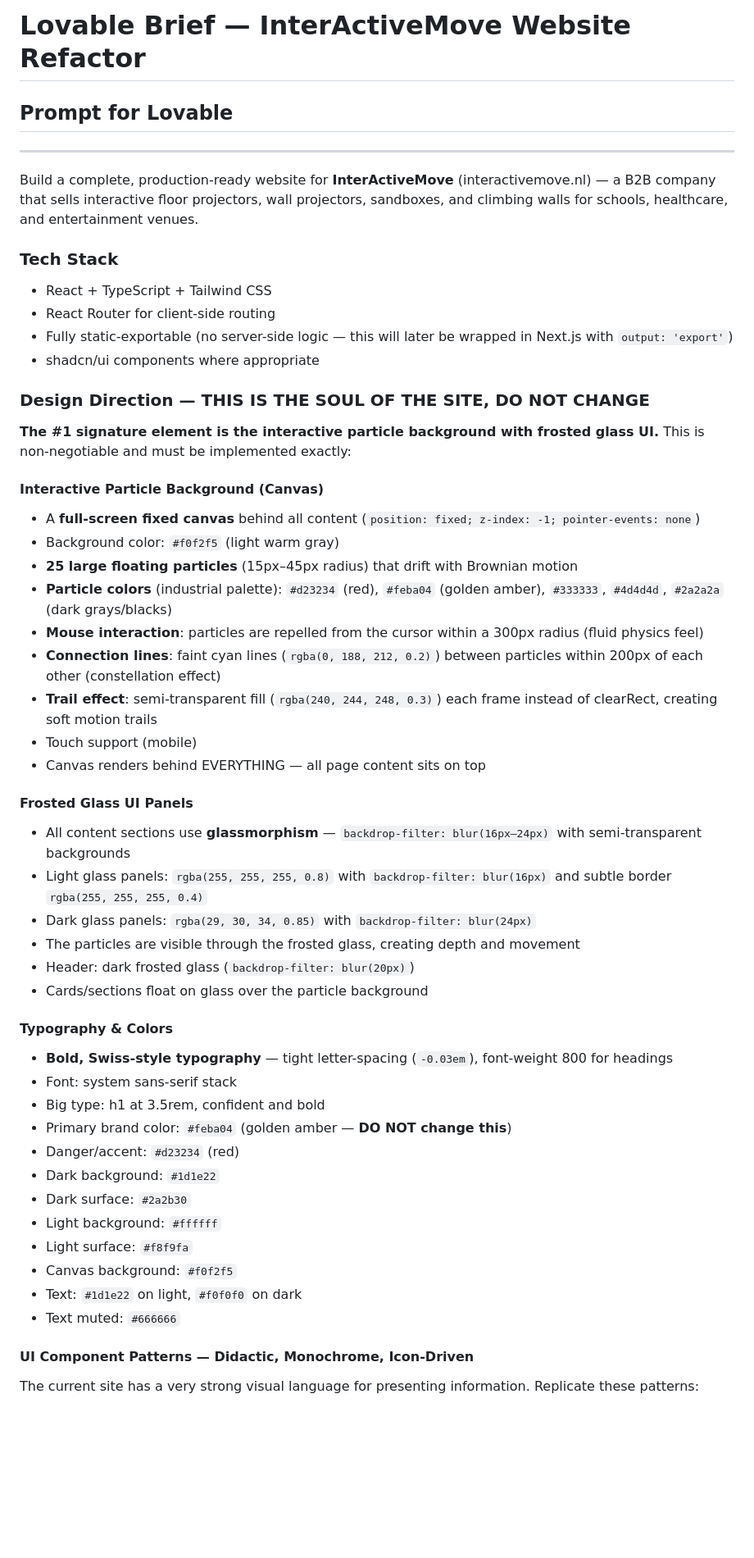
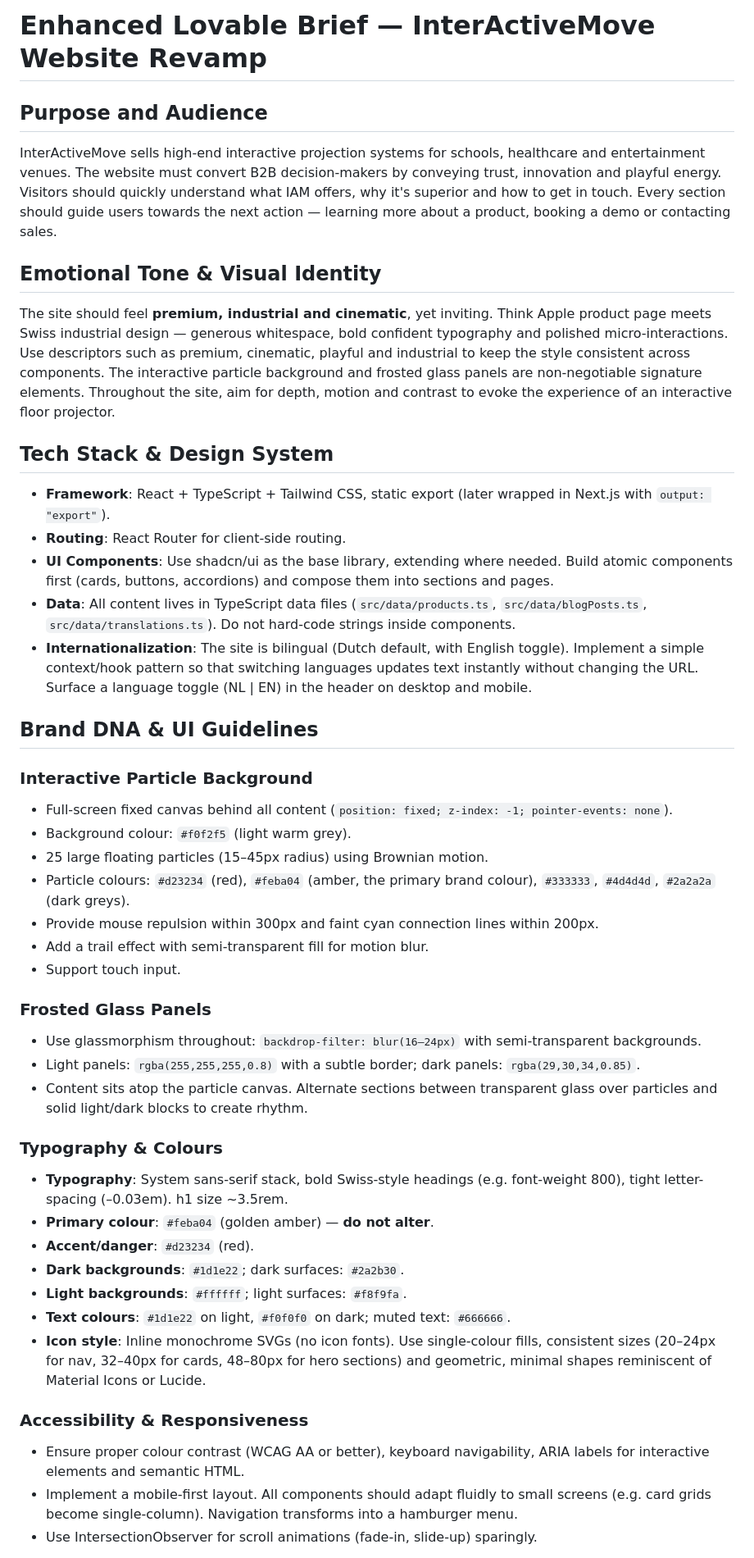
Before and after one commit to clubeedg-ship-it/iam-website, a Markdown page: LOVABLE-BRIEF.md, the part around one of its changes. Shown at 82% size. GitHub-like rendering; blank space fills up the shorter version.

Commit message:
brief: replace with Otto's enhanced version + company info + nav routes

```diff
--- a/LOVABLE-BRIEF.md
+++ b/LOVABLE-BRIEF.md
@@ -1,55 +1,48 @@
-# Lovable Brief — InterActiveMove Website Refactor
+# Enhanced Lovable Brief — InterActiveMove Website Revamp
 
-## Prompt for Lovable
+## Purpose and Audience
 
----
+InterActiveMove sells high-end interactive projection systems for schools, healthcare and entertainment venues. The website must convert B2B decision-makers by conveying trust, innovation and playful energy. Visitors should quickly understand what IAM offers, why it's superior and how to get in touch. Every section should guide users towards the next action — learning more about a product, booking a demo or contacting sales.
 
-Build a complete, production-ready website for **InterActiveMove** (interactivemove.nl) — a B2B company that sells interactive floor projectors, wall projectors, sandboxes, and climbing walls for schools, healthcare, and entertainment venues.
+## Emotional Tone & Visual Identity
 
-### Tech Stack
-- React + TypeScript + Tailwind CSS
-- React Router for client-side routing
-- Fully static-exportable (no server-side logic — this will later be wrapped in Next.js with `output: 'export'`)
-- shadcn/ui components where appropriate
+The site should feel **premium, industrial and cinematic**, yet inviting. Think Apple product page meets Swiss industrial design — generous whitespace, bold confident typography and polished micro-interactions. Use descriptors such as premium, cinematic, playful and industrial to keep the style consistent across components. The interactive particle background and frosted glass panels are non-negotiable signature elements. Throughout the site, aim for depth, motion and contrast to evoke the experience of an interactive floor projector.
 
-### Design Direction — THIS IS THE SOUL OF THE SITE, DO NOT CHANGE
+## Tech Stack & Design System
 
-**The #1 signature element is the interactive particle background with frosted glass UI.** This is non-negotiable and must be implemented exactly:
+- **Framework**: React + TypeScript + Tailwind CSS, static export (later wrapped in Next.js with `output: "export"`).
+- **Routing**: React Router for client-side routing.
+- **UI Components**: Use shadcn/ui as the base library, extending where needed. Build atomic components first (cards, buttons, accordions) and compose them into sections and pages.
+- **Data**: All content lives in TypeScript data files (`src/data/products.ts`, `src/data/blogPosts.ts`, `src/data/translations.ts`). Do not hard-code strings inside components.
+- **Internationalization**: The site is bilingual (Dutch default, with English toggle). Implement a simple context/hook pattern so that switching languages updates text instantly without changing the URL. Surface a language toggle (NL | EN) in the header on desktop and mobile.
 
-#### Interactive Particle Background (Canvas)
-- A **full-screen fixed canvas** behind all content (`position: fixed; z-index: -1; pointer-events: none`)
-- Background color: `#f0f2f5` (light warm gray)
-- **25 large floating particles** (15px–45px radius) that drift with Brownian motion
-- **Particle colors** (industrial palette): `#d23234` (red), `#feba04` (golden amber), `#333333`, `#4d4d4d`, `#2a2a2a` (dark grays/blacks)
-- **Mouse interaction**: particles are repelled from the cursor within a 300px radius (fluid physics feel)
-- **Connection lines**: faint cyan lines (`rgba(0, 188, 212, 0.2)`) between particles within 200px of each other (constellation effect)
-- **Trail effect**: semi-transparent fill (`rgba(240, 244, 248, 0.3)`) each frame instead of clearRect, creating soft motion trails
-- Touch support (mobile)
-- Canvas renders behind EVERYTHING — all page content sits on top
+## Brand DNA & UI Guidelines
 
-#### Frosted Glass UI Panels
-- All content sections use **glassmorphism** — `backdrop-filter: blur(16px–24px)` with semi-transparent backgrounds
-- Light glass panels: `rgba(255, 255, 255, 0.8)` with `backdrop-filter: blur(16px)` and subtle border `rgba(255, 255, 255, 0.4)`
-- Dark glass panels: `rgba(29, 30, 34, 0.85)` with `backdrop-filter: blur(24px)`
-- The particles are visible through the frosted glass, creating depth and movement
-- Header: dark frosted glass (`backdrop-filter: blur(20px)`)
-- Cards/sections float on glass over the particle background
+### Interactive Particle Background
+- Full-screen fixed canvas behind all content (`position: fixed; z-index: -1; pointer-events: none`).
+- Background colour: `#f0f2f5` (light warm grey).
+- 25 large floating particles (15–45px radius) using Brownian motion.
+- Particle colours: `#d23234` (red), `#feba04` (amber, the primary brand colour), `#333333`, `#4d4d4d`, `#2a2a2a` (dark greys).
+- Provide mouse repulsion within 300px and faint cyan connection lines within 200px.
+- Add a trail effect with semi-transparent fill for motion blur.
+- Support touch input.
 
-#### Typography & Colors
-- **Bold, Swiss-style typography** — tight letter-spacing (`-0.03em`), font-weight 800 for headings
-- Font: system sans-serif stack
-- Big type: h1 at 3.5rem, confident and bold
-- Primary brand color: `#feba04` (golden amber — **DO NOT change this**)
-- Danger/accent: `#d23234` (red)
-- Dark background: `#1d1e22`
-- Dark surface: `#2a2b30`
-- Light background: `#ffffff`
-- Light surface: `#f8f9fa`
-- Canvas background: `#f0f2f5`
-- Text: `#1d1e22` on light, `#f0f0f0` on dark
-- Text muted: `#666666`
+### Frosted Glass Panels
+- Use glassmorphism throughout: `backdrop-filter: blur(16–24px)` with semi-transparent backgrounds.
+- Light panels: `rgba(255,255,255,0.8)` with a subtle border; dark panels: `rgba(29,30,34,0.85)`.
+- Content sits atop the particle canvas. Alternate sections between transparent glass over particles and solid light/dark blocks to create rhythm.
 
-#### UI Component Patterns — Didactic, Monochrome, Icon-Driven
+### Typography & Colours
+- **Typography**: System sans-serif stack, bold Swiss-style headings (e.g. font-weight 800), tight letter-spacing (–0.03em). h1 size ~3.5rem.
+- **Primary colour**: `#feba04` (golden amber) — **do not alter**.
+- **Accent/danger**: `#d23234` (red).
+- **Dark backgrounds**: `#1d1e22`; dark surfaces: `#2a2b30`.
+- **Light backgrounds**: `#ffffff`; light surfaces: `#f8f9fa`.
+- **Text colours**: `#1d1e22` on light, `#f0f0f0` on dark; muted text: `#666666`.
+- **Icon style**: Inline monochrome SVGs (no icon fonts). Use single-colour fills, consistent sizes (20–24px for nav, 32–40px for cards, 48–80px for hero sections) and geometric, minimal shapes reminiscent of Material Icons or Lucide.
 
-The current site has a very strong visual language for presenting information. Replicate these patterns:
+### Accessibility & Responsiveness
+- Ensure proper colour contrast (WCAG AA or better), keyboard navigability, ARIA labels for interactive elements and semantic HTML.
+- Implement a mobile-first layout. All components should adapt fluidly to small screens (e.g. card grids become single-column). Navigation transforms into a hamburger menu.
+- Use IntersectionObserver for scroll animations (fade-in, slide-up) sparingly.
 
```
Also changed, not shown: other parts of LOVABLE-BRIEF.md (+86 -237 lines).
